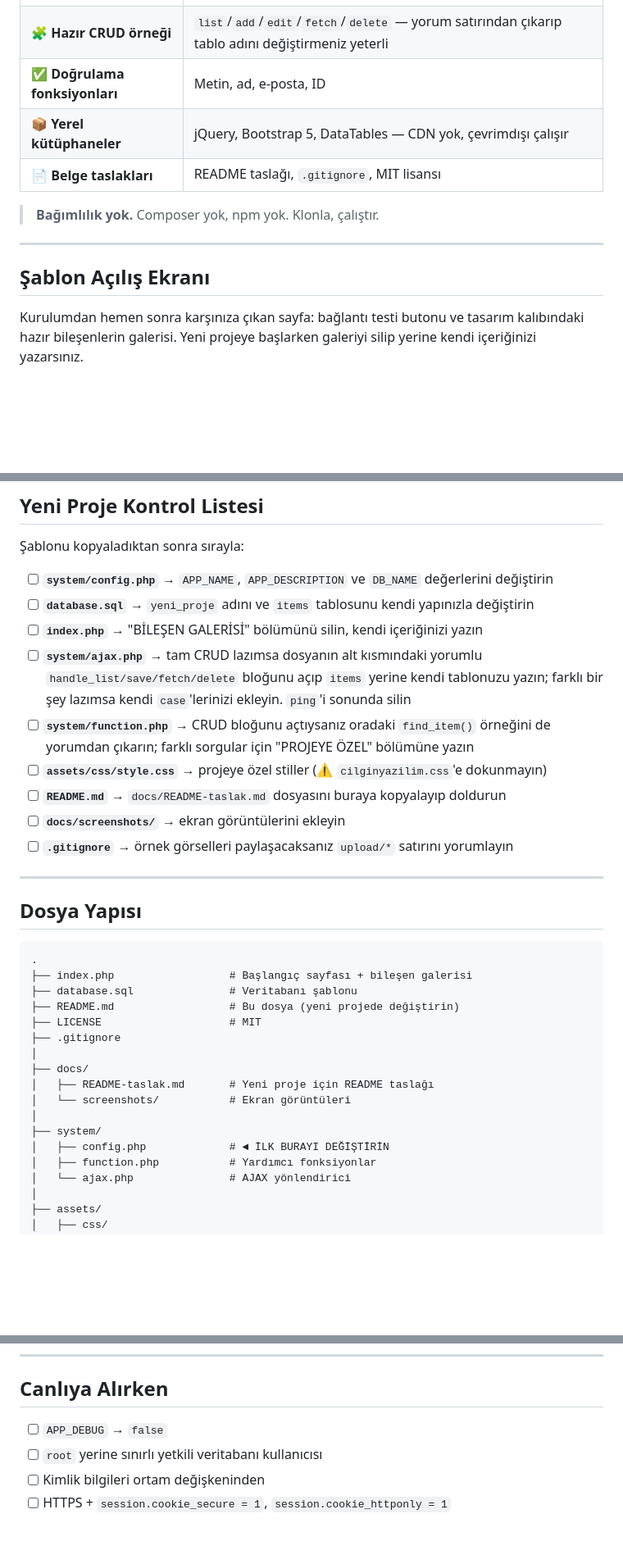
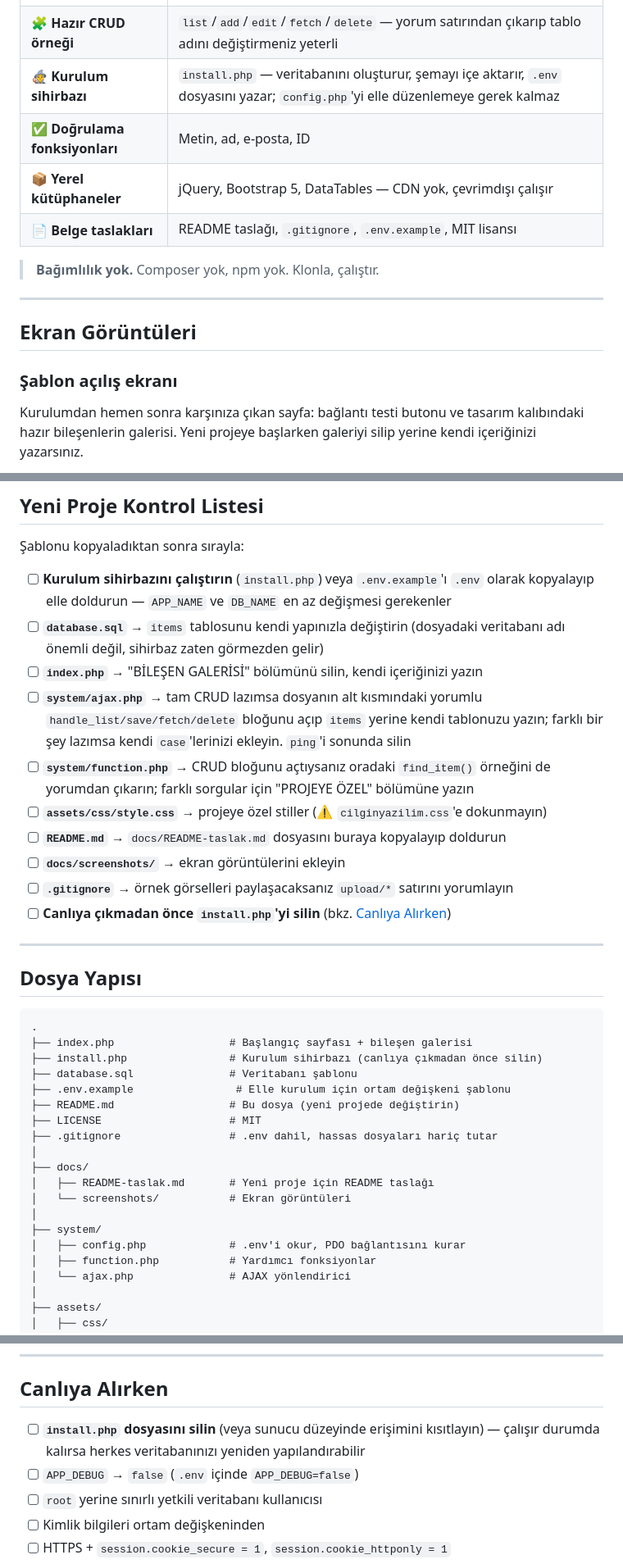
Before and after one commit to CilginYazilim/cy-php-starter, a Markdown page: README.md, 3 parts joined by grey strips. Shown at 82% size. Drawn GitHub-style; blank space fills up the shorter version.

````diff
--- a/README.md
+++ b/README.md
@@ -28,15 +28,18 @@ Her yeni PHP örneği yazarken aynı şeyleri tekrar kurmak zorunda kalmayın di
 | 📤 **Güvenli dosya yükleme** | Tür içerikten doğrulanır, dosya adı sunucuda üretilir, `.htaccess` korumalı klasör |
 | 🔀 **AJAX yönlendirici** | Tek uç nokta, `action` tabanlı, tek noktada hata yakalama |
 | 🧩 **Hazır CRUD örneği** | `list`/`add`/`edit`/`fetch`/`delete` — yorum satırından çıkarıp tablo adını değiştirmeniz yeterli |
+| 🧙 **Kurulum sihirbazı** | `install.php` — veritabanını oluşturur, şemayı içe aktarır, `.env` dosyasını yazar; `config.php`'yi elle düzenlemeye gerek kalmaz |
 | ✅ **Doğrulama fonksiyonları** | Metin, ad, e-posta, ID |
 | 📦 **Yerel kütüphaneler** | jQuery, Bootstrap 5, DataTables — CDN yok, çevrimdışı çalışır |
-| 📄 **Belge taslakları** | README taslağı, `.gitignore`, MIT lisansı |
+| 📄 **Belge taslakları** | README taslağı, `.gitignore`, `.env.example`, MIT lisansı |
 
 > **Bağımlılık yok.** Composer yok, npm yok. Klonla, çalıştır.
 
 ---
 
-## Şablon Açılış Ekranı
+## Ekran Görüntüleri
+
+### Şablon açılış ekranı
 
 Kurulumdan hemen sonra karşınıza çıkan sayfa: bağlantı testi butonu ve tasarım kalıbındaki hazır bileşenlerin galerisi. Yeni projeye başlarken galeriyi silip yerine kendi içeriğinizi yazarsınız.
 
@@ -71,8 +84,8 @@ Yeşil bildirim görüyorsanız her şey hazır: AJAX, CSRF ve veritabanı çal
 
 Şablonu kopyaladıktan sonra sırayla:
 
-- [ ] **`system/config.php`** → `APP_NAME`, `APP_DESCRIPTION` ve `DB_NAME` değerlerini değiştirin
-- [ ] **`database.sql`** → `yeni_proje` adını ve `items` tablosunu kendi yapınızla değiştirin
+- [ ] **Kurulum sihirbazını çalıştırın** (`install.php`) veya `.env.example`'ı `.env` olarak kopyalayıp elle doldurun — `APP_NAME` ve `DB_NAME` en az değişmesi gerekenler
+- [ ] **`database.sql`** → `items` tablosunu kendi yapınızla değiştirin (dosyadaki veritabanı adı önemli değil, sihirbaz zaten görmezden gelir)
 - [ ] **`index.php`** → "BİLEŞEN GALERİSİ" bölümünü silin, kendi içeriğinizi yazın
 - [ ] **`system/ajax.php`** → tam CRUD lazımsa dosyanın alt kısmındaki yorumlu `handle_list/save/fetch/delete` bloğunu açıp `items` yerine kendi tablonuzu yazın; farklı bir şey lazımsa kendi `case`'lerinizi ekleyin. `ping`'i sonunda silin
 - [ ] **`system/function.php`** → CRUD bloğunu açtıysanız oradaki `find_item()` örneğini de yorumdan çıkarın; farklı sorgular için "PROJEYE ÖZEL" bölümüne yazın
@@ -80,6 +93,7 @@ Yeşil bildirim görüyorsanız her şey hazır: AJAX, CSRF ve veritabanı çal
 - [ ] **`README.md`** → `docs/README-taslak.md` dosyasını buraya kopyalayıp doldurun
 - [ ] **`docs/screenshots/`** → ekran görüntülerini ekleyin
 - [ ] **`.gitignore`** → örnek görselleri paylaşacaksanız `upload/*` satırını yorumlayın
+- [ ] **Canlıya çıkmadan önce `install.php`'yi silin** (bkz. [Canlıya Alırken](#canlıya-alırken))
 
 ---
 
@@ -88,17 +102,19 @@ Yeşil bildirim görüyorsanız her şey hazır: AJAX, CSRF ve veritabanı çal
 ```
 .
 ├── index.php                  # Başlangıç sayfası + bileşen galerisi
+├── install.php                # Kurulum sihirbazı (canlıya çıkmadan önce silin)
 ├── database.sql               # Veritabanı şablonu
+├── .env.example                # Elle kurulum için ortam değişkeni şablonu
 ├── README.md                  # Bu dosya (yeni projede değiştirin)
 ├── LICENSE                    # MIT
-├── .gitignore
+├── .gitignore                 # .env dahil, hassas dosyaları hariç tutar
 │
 ├── docs/
 │   ├── README-taslak.md       # Yeni proje için README taslağı
 │   └── screenshots/           # Ekran görüntüleri
 │
 ├── system/
-│   ├── config.php             # ◄ İLK BURAYI DEĞİŞTİRİN
+│   ├── config.php             # .env'i okur, PDO bağlantısını kurar
 │   ├── function.php           # Yardımcı fonksiyonlar
 │   └── ajax.php               # AJAX yönlendirici
 │
@@ -278,7 +294,8 @@ Bu şablonla çalışırken asla atlamayın:
 
 ## Canlıya Alırken
 
-- [ ] `APP_DEBUG` → `false`
+- [ ] **`install.php` dosyasını silin** (veya sunucu düzeyinde erişimini kısıtlayın) — çalışır durumda kalırsa herkes veritabanınızı yeniden yapılandırabilir
+- [ ] `APP_DEBUG` → `false` (`.env` içinde `APP_DEBUG=false`)
 - [ ] `root` yerine sınırlı yetkili veritabanı kullanıcısı
 - [ ] Kimlik bilgileri ortam değişkeninden
 - [ ] HTTPS + `session.cookie_secure = 1`, `session.cookie_httponly = 1`
````
Also changed, not shown: other parts of README.md (+16 -6 lines), docs/README-taslak.md (+24 -15 lines), docs/screenshots/02-kurulum.png (added), 3 other files.
